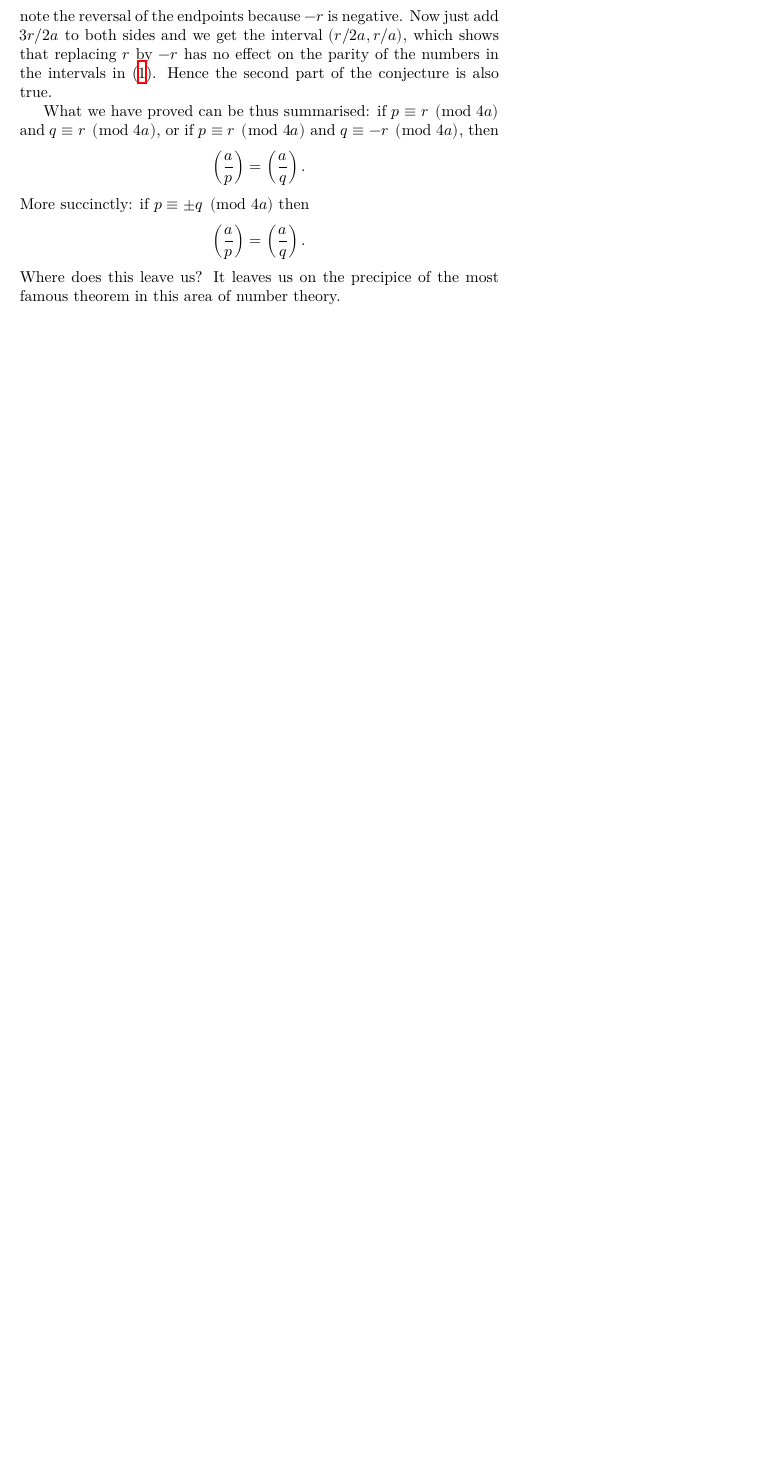
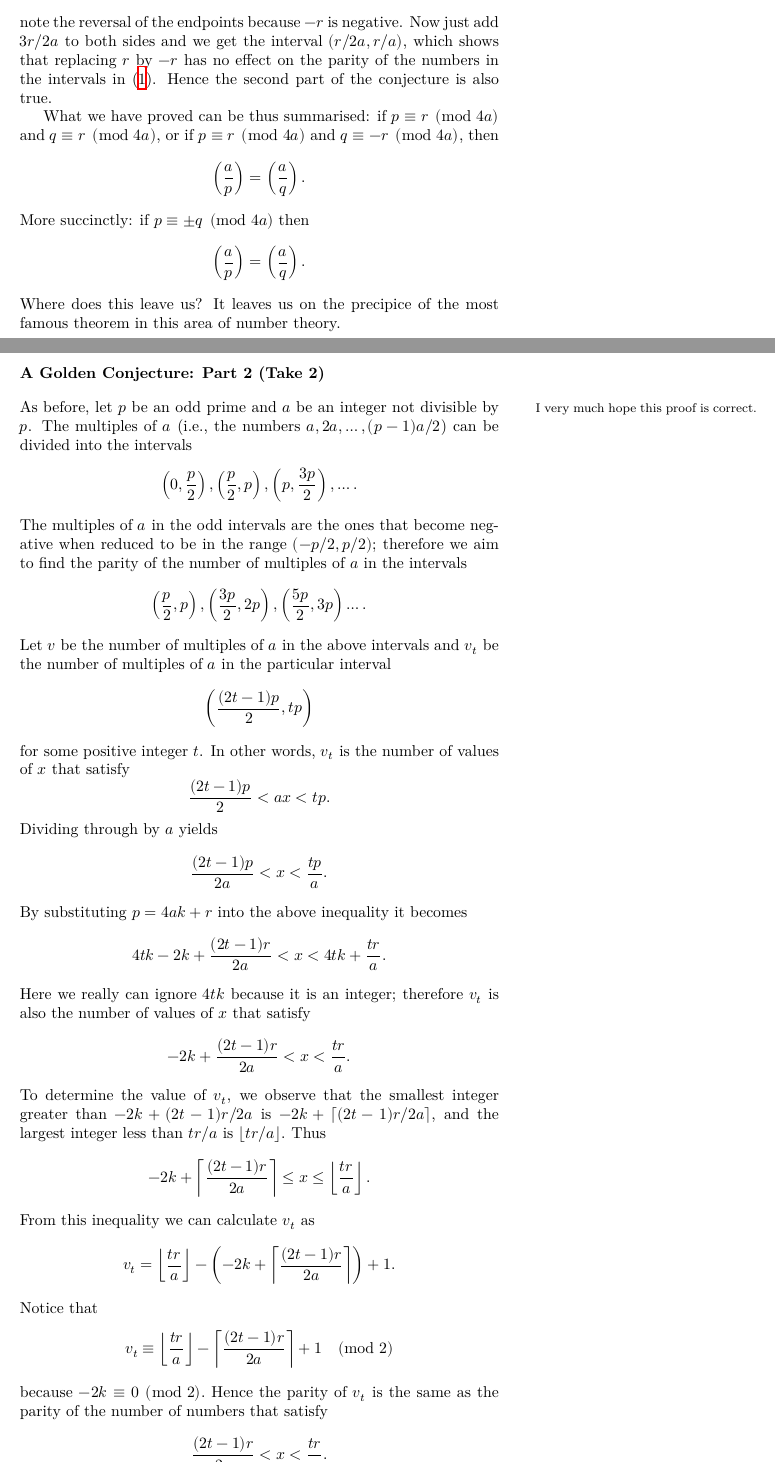
Before and after one commit to nwon24/MEG2023, a LaTeX document (t3h/MEG_2023_T3_Holidays_Handout.tex): part of page 4 of 4 before the commit and two parts of pages 5 and 6 of 7 after it, the two joined at a grey line, cut so that both start at the same text, the shorter picture padded with empty space. Compiled offline with XeLaTeX.

Commit message:
Fixed proof of Euler's conjecture

```diff
--- a/t3h/MEG_2023_T3_Holidays_Handout.tex
+++ b/t3h/MEG_2023_T3_Holidays_Handout.tex
@@ -317,3 +337,46 @@ if \(p\equiv\pm q\pmod{4a}\) then \[\leg{a}{p}=\leg{a}{q}.\]
 Where does this leave us? It leaves us on the precipice
 of the most famous theorem in this area of number
 theory.
+\pagebreak
+\section*{A Golden Conjecture: Part 2 (Take 2)}
+As before, let \(p\) be an odd prime and \(a\)
+\marginnote{I very much hope this proof is correct.}
+be an integer not divisible by \(p\).
+The multiples of \(a\) (i.e., the numbers \(a,2a,\ldots,(p-1)a/2\)) can be divided into
+the intervals
+\[\left(0,\frac{p}{2}\right),\left(\frac{p}{2},p\right),\left(p,\frac{3p}{2}\right),\ldots.\]
+The multiples of \(a\) in the odd intervals are the ones
+that become negative when reduced to be in the
+range \((-p/2,p/2)\); therefore we aim to find the parity
+of the number of multiples of \(a\) in the intervals
+\[\left(\frac{p}{2},p\right),\left(\frac{3p}{2},2p\right),\left(\frac{5p}{2},3p\right)\ldots.\]
+Let \(v\) be the number of multiples of \(a\) in the above
+intervals and \(v_t\) be the number of multiples of \(a\)
+in the particular interval
+\[
+	\left(\frac{(2t-1)p}{2},tp\right)
+\]
+for some positive integer \(t\).
+In other words, \(v_t\) is the number of values of \(x\)
+that satisfy
+\[\frac{(2t-1)p}{2}<ax<tp.\]
+Dividing through by \(a\) yields
+\[\frac{(2t-1)p}{2a}<x<\frac{tp}{a}.\]
+By substituting \(p=4ak+r\) into the above inequality
+it becomes
+\[4tk-2k+\frac{(2t-1)r}{2a}<x<4tk+\frac{tr}{a}.\]
+Here we really can ignore \(4tk\) because it is an integer;
+therefore \(v_t\) is also the number of values of \(x\)
+that satisfy
+\[-2k+\frac{(2t-1)r}{2a}<x<\frac{tr}{a}.\]
+To determine the value of \(v_t\), we observe that the
+smallest integer greater than \(-2k+(2t-1)r/2a\) is \(-2k+\ceil{(2t-1)r/2a}\),
+and the largest integer less than \(tr/a\) is \(\floor{tr/a}.\)
+Thus
+\[-2k+\bceil{\frac{(2t-1)r}{2a}}\le x\le\bfloor{\frac{tr}{a}}.\]
+From this inequality we can calculate \(v_t\) as
+\[v_t=\bfloor{\frac{tr}{a}}-\left(-2k+\bceil{\frac{(2t-1)r}{2a}}\right)+1.\]
+Notice that \[v_t\equiv\bfloor{\frac{tr}{a}}-\bceil{\frac{(2t-1)r}{2a}}+1\pmod{2}\] because \(-2k\equiv0\pmod{2}.\)
+Hence the parity of \(v_t\) is the same as the parity of the number
+of numbers that satisfy
+\[\frac{(2t-1)r}{2a}<x<\frac{tr}{a}.\]
```
Also changed, not shown: book/MEG_2023.tex (+1 -0 lines), book/MEG_2023.pdf, handouts/MEG_2023_T3_Holidays_Handout.pdf, t3h/MEG_2023_T3_Holidays_Handout.pdf, t3h/MEG_2023_T3_Holidays_Handout.tex (42 more changed lines).
